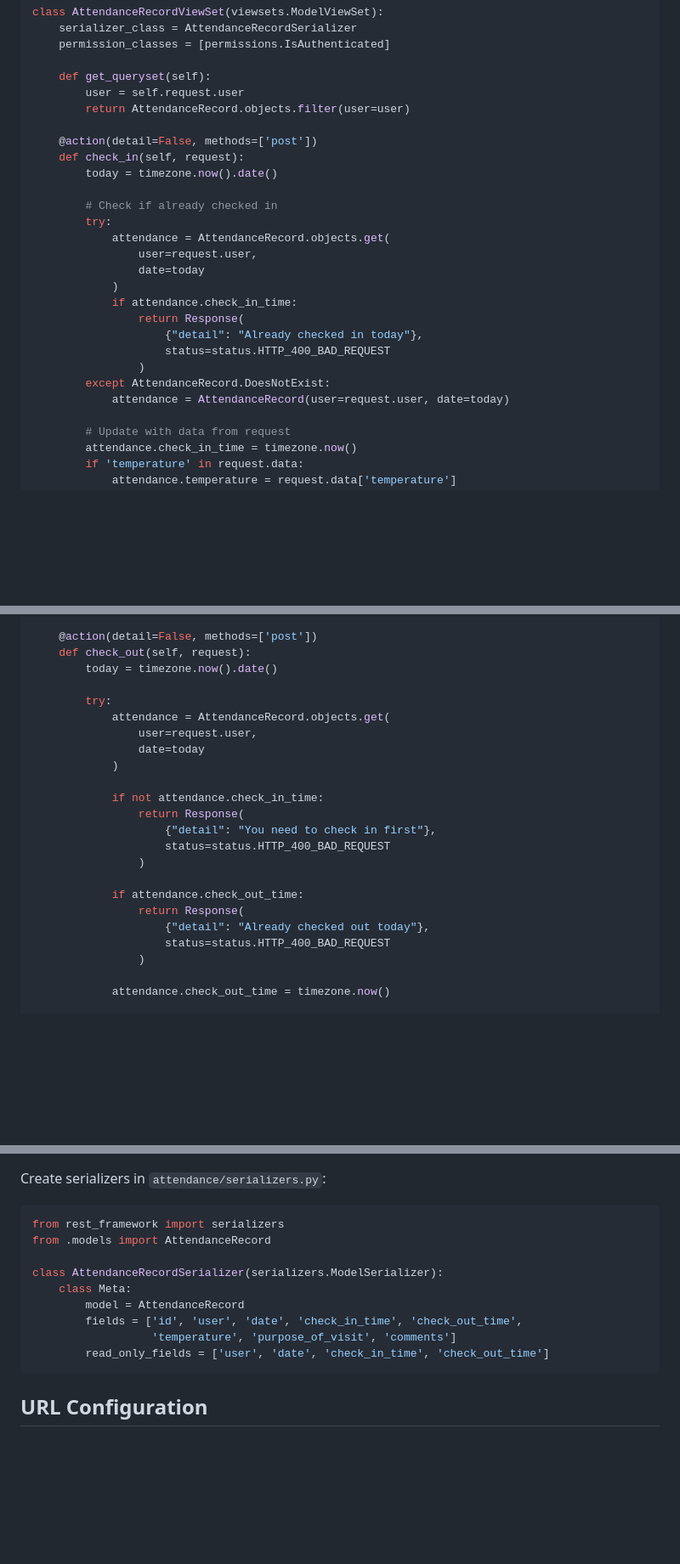
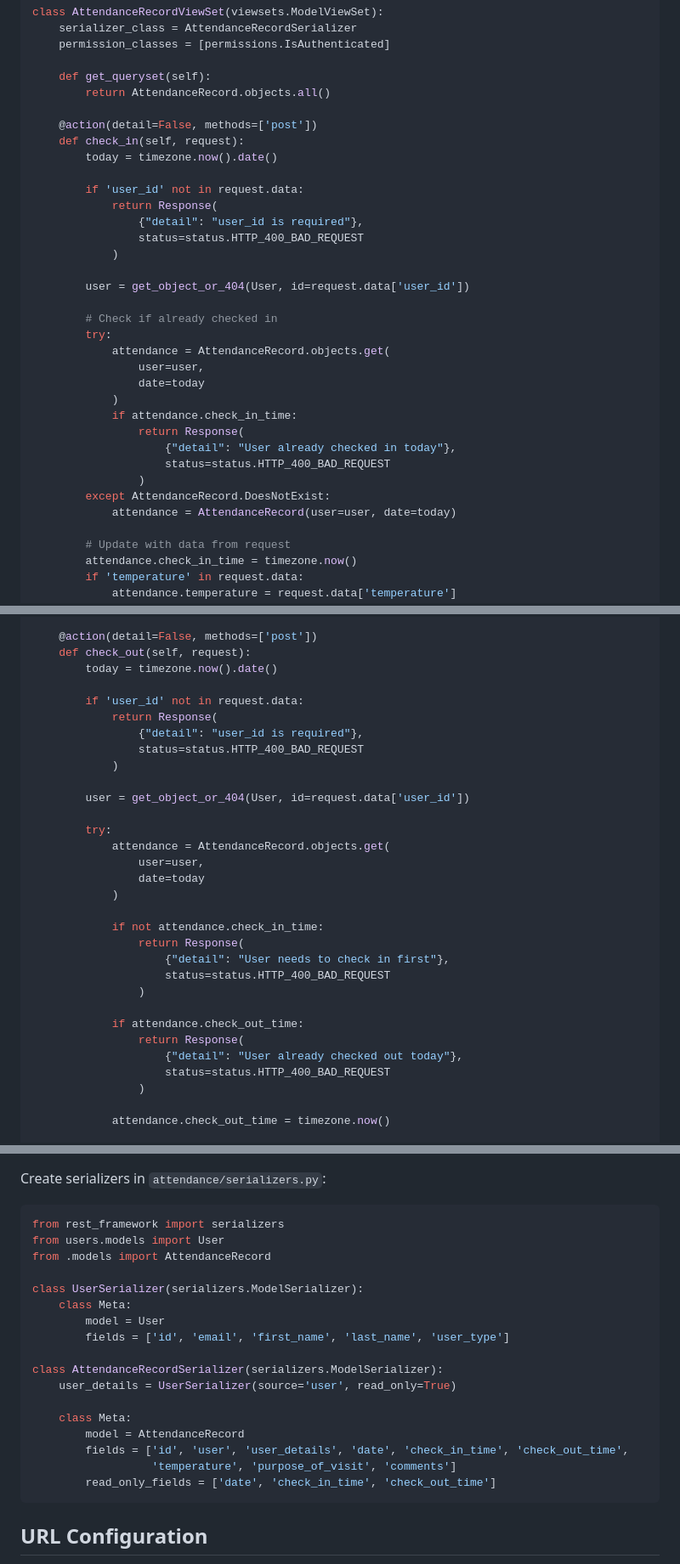
Before and after one commit to mikesplore/smart-jokers-june-sprint-1, a Markdown page: attendance-app-README.md, 3 parts joined by grey strips. Shown at 85% size. Rendered like a GitHub page; blank space fills up the shorter version.

````diff
--- a/attendance-app-README.md
+++ b/attendance-app-README.md
@@ -150,26 +165,33 @@ class AttendanceRecordViewSet(viewsets.ModelViewSet):
     permission_classes = [permissions.IsAuthenticated]
 
     def get_queryset(self):
-        user = self.request.user
-        return AttendanceRecord.objects.filter(user=user)
+        return AttendanceRecord.objects.all()
 
     @action(detail=False, methods=['post'])
     def check_in(self, request):
         today = timezone.now().date()
 
+        if 'user_id' not in request.data:
+            return Response(
+                {"detail": "user_id is required"},
+                status=status.HTTP_400_BAD_REQUEST
+            )
+
+        user = get_object_or_404(User, id=request.data['user_id'])
+
         # Check if already checked in
         try:
             attendance = AttendanceRecord.objects.get(
-                user=request.user,
+                user=user,
                 date=today
             )
             if attendance.check_in_time:
                 return Response(
-                    {"detail": "Already checked in today"},
+                    {"detail": "User already checked in today"},
                     status=status.HTTP_400_BAD_REQUEST
                 )
         except AttendanceRecord.DoesNotExist:
-            attendance = AttendanceRecord(user=request.user, date=today)
+            attendance = AttendanceRecord(user=user, date=today)
 
         # Update with data from request
         attendance.check_in_time = timezone.now()
@@ -188,21 +210,29 @@ class AttendanceRecordViewSet(viewsets.ModelViewSet):
     def check_out(self, request):
         today = timezone.now().date()
 
+        if 'user_id' not in request.data:
+            return Response(
+                {"detail": "user_id is required"},
+                status=status.HTTP_400_BAD_REQUEST
+            )
+
+        user = get_object_or_404(User, id=request.data['user_id'])
+
         try:
             attendance = AttendanceRecord.objects.get(
-                user=request.user,
+                user=user,
                 date=today
             )
 
             if not attendance.check_in_time:
                 return Response(
-                    {"detail": "You need to check in first"},
+                    {"detail": "User needs to check in first"},
                     status=status.HTTP_400_BAD_REQUEST
                 )
 
             if attendance.check_out_time:
                 return Response(
-                    {"detail": "Already checked out today"},
+                    {"detail": "User already checked out today"},
                     status=status.HTTP_400_BAD_REQUEST
                 )
 
@@ -229,14 +259,22 @@ Create serializers in `attendance/serializers.py`:
 
 ```python
 from rest_framework import serializers
+from users.models import User
 from .models import AttendanceRecord
 
+class UserSerializer(serializers.ModelSerializer):
+    class Meta:
+        model = User
+        fields = ['id', 'email', 'first_name', 'last_name', 'user_type']
+
 class AttendanceRecordSerializer(serializers.ModelSerializer):
+    user_details = UserSerializer(source='user', read_only=True)
+
     class Meta:
         model = AttendanceRecord
-        fields = ['id', 'user', 'date', 'check_in_time', 'check_out_time',
+        fields = ['id', 'user', 'user_details', 'date', 'check_in_time', 'check_out_time',
                   'temperature', 'purpose_of_visit', 'comments']
-        read_only_fields = ['user', 'date', 'check_in_time', 'check_out_time']
+        read_only_fields = ['date', 'check_in_time', 'check_out_time']
 ```
 
 ## URL Configuration
````
Also changed, not shown: other parts of attendance-app-README.md (+63 -36 lines).
